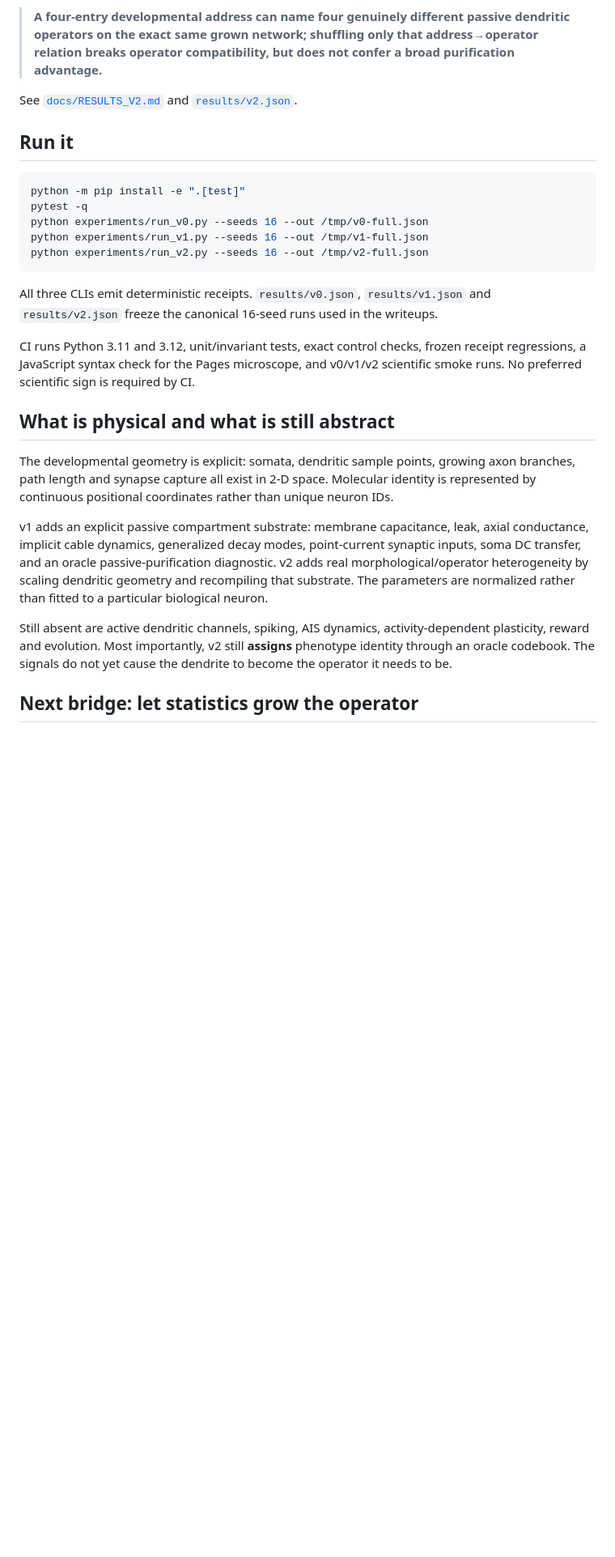
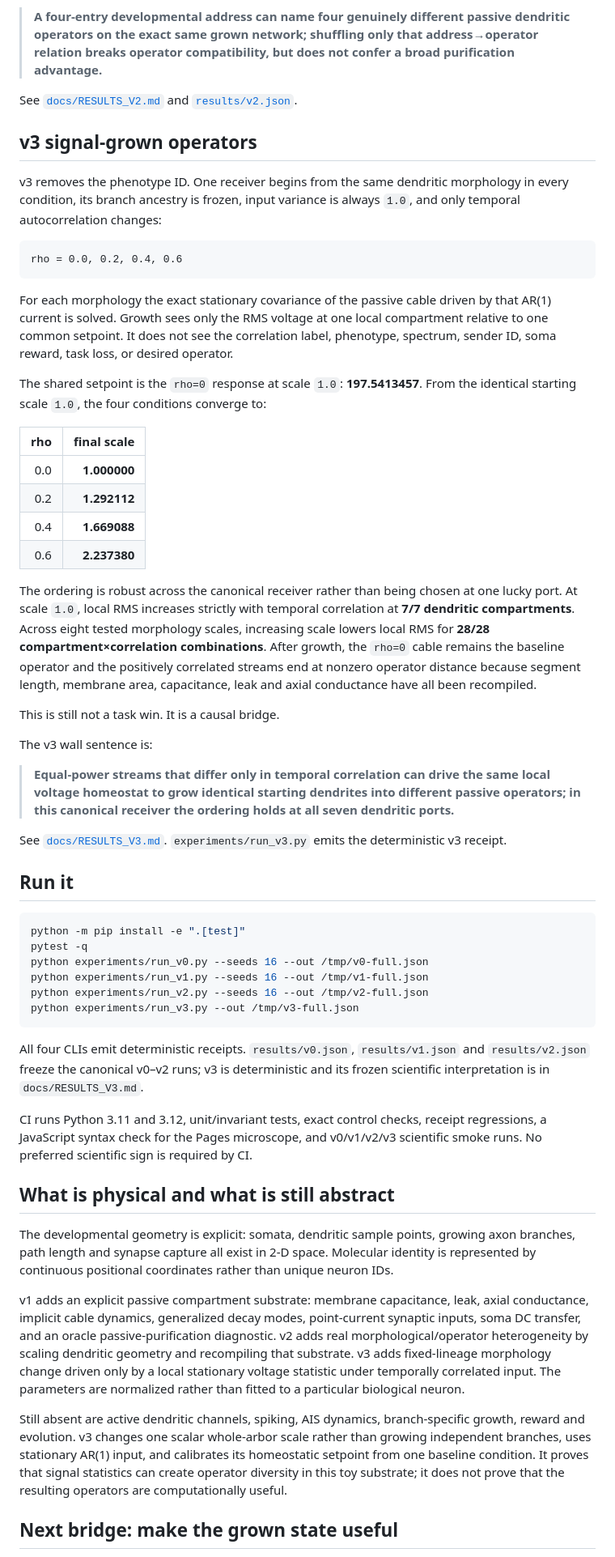
Before and after one commit to anttiluode/GrowingAnttisNeuron, a Markdown page: README.md, the part around one of its changes. Shown at 81% size. Drawn GitHub-style; blank space fills up the shorter version.

Commit message:
docs: promote v3 signal-grown operator result

````diff
--- a/README.md
+++ b/README.md
@@ -129,6 +129,35 @@ The v2 wall sentence is:
 
 See [`docs/RESULTS_V2.md`](docs/RESULTS_V2.md) and [`results/v2.json`](results/v2.json).
 
+## v3 signal-grown operators
+
+v3 removes the phenotype ID. One receiver begins from the same dendritic morphology in every condition, its branch ancestry is frozen, input variance is always `1.0`, and only temporal autocorrelation changes:
+
+```text
+rho = 0.0, 0.2, 0.4, 0.6
+```
+
+For each morphology the exact stationary covariance of the passive cable driven by that AR(1) current is solved. Growth sees only the RMS voltage at one local compartment relative to one common setpoint. It does not see the correlation label, phenotype, spectrum, sender ID, soma reward, task loss, or desired operator.
+
+The shared setpoint is the `rho=0` response at scale `1.0`: **197.5413457**. From the identical starting scale `1.0`, the four conditions converge to:
+
+| rho | final scale |
+|---:|---:|
+| 0.0 | **1.000000** |
+| 0.2 | **1.292112** |
+| 0.4 | **1.669088** |
+| 0.6 | **2.237380** |
+
+The ordering is robust across the canonical receiver rather than being chosen at one lucky port. At scale `1.0`, local RMS increases strictly with temporal correlation at **7/7 dendritic compartments**. Across eight tested morphology scales, increasing scale lowers local RMS for **28/28 compartment×correlation combinations**. After growth, the `rho=0` cable remains the baseline operator and the positively correlated streams end at nonzero operator distance because segment length, membrane area, capacitance, leak and axial conductance have all been recompiled.
+
+This is still not a task win. It is a causal bridge.
+
+The v3 wall sentence is:
+
+> **Equal-power streams that differ only in temporal correlation can drive the same local voltage homeostat to grow identical starting dendrites into different passive operators; in this canonical receiver the ordering holds at all seven dendritic ports.**
+
+See [`docs/RESULTS_V3.md`](docs/RESULTS_V3.md). `experiments/run_v3.py` emits the deterministic v3 receipt.
+
 ## Run it
 
 ```bash
@@ -137,19 +166,20 @@ pytest -q
 python experiments/run_v0.py --seeds 16 --out /tmp/v0-full.json
 python experiments/run_v1.py --seeds 16 --out /tmp/v1-full.json
 python experiments/run_v2.py --seeds 16 --out /tmp/v2-full.json
+python experiments/run_v3.py --out /tmp/v3-full.json
 ```
 
-All three CLIs emit deterministic receipts. `results/v0.json`, `results/v1.json` and `results/v2.json` freeze the canonical 16-seed runs used in the writeups.
+All four CLIs emit deterministic receipts. `results/v0.json`, `results/v1.json` and `results/v2.json` freeze the canonical v0–v2 runs; v3 is deterministic and its frozen scientific interpretation is in `docs/RESULTS_V3.md`.
 
-CI runs Python 3.11 and 3.12, unit/invariant tests, exact control checks, frozen receipt regressions, a JavaScript syntax check for the Pages microscope, and v0/v1/v2 scientific smoke runs. No preferred scientific sign is required by CI.
+CI runs Python 3.11 and 3.12, unit/invariant tests, exact control checks, receipt regressions, a JavaScript syntax check for the Pages microscope, and v0/v1/v2/v3 scientific smoke runs. No preferred scientific sign is required by CI.
 
 ## What is physical and what is still abstract
 
 The developmental geometry is explicit: somata, dendritic sample points, growing axon branches, path length and synapse capture all exist in 2-D space. Molecular identity is represented by continuous positional coordinates rather than unique neuron IDs.
 
-v1 adds an explicit passive compartment substrate: membrane capacitance, leak, axial conductance, implicit cable dynamics, generalized decay modes, point-current synaptic inputs, soma DC transfer, and an oracle passive-purification diagnostic. v2 adds real morphological/operator heterogeneity by scaling dendritic geometry and recompiling that substrate. The parameters are normalized rather than fitted to a particular biological neuron.
+v1 adds an explicit passive compartment substrate: membrane capacitance, leak, axial conductance, implicit cable dynamics, generalized decay modes, point-current synaptic inputs, soma DC transfer, and an oracle passive-purification diagnostic. v2 adds real morphological/operator heterogeneity by scaling dendritic geometry and recompiling that substrate. v3 adds fixed-lineage morphology change driven only by a local stationary voltage statistic under temporally correlated input. The parameters are normalized rather than fitted to a particular biological neuron.
 
-Still absent are active dendritic channels, spiking, AIS dynamics, activity-dependent plasticity, reward and evolution. Most importantly, v2 still **assigns** phenotype identity through an oracle codebook. The signals do not yet cause the dendrite to become the operator it needs to be.
+Still absent are active dendritic channels, spiking, AIS dynamics, branch-specific growth, reward and evolution. v3 changes one scalar whole-arbor scale rather than growing independent branches, uses stationary AR(1) input, and calibrates its homeostatic setpoint from one baseline condition. It proves that signal statistics can create operator diversity in this toy substrate; it does not prove that the resulting operators are computationally useful.
 
-## Next bridge: let statistics grow the operator
+## Next bridge: make the grown state useful
 
````
Also changed, not shown: other parts of README.md (+12 -11 lines).
